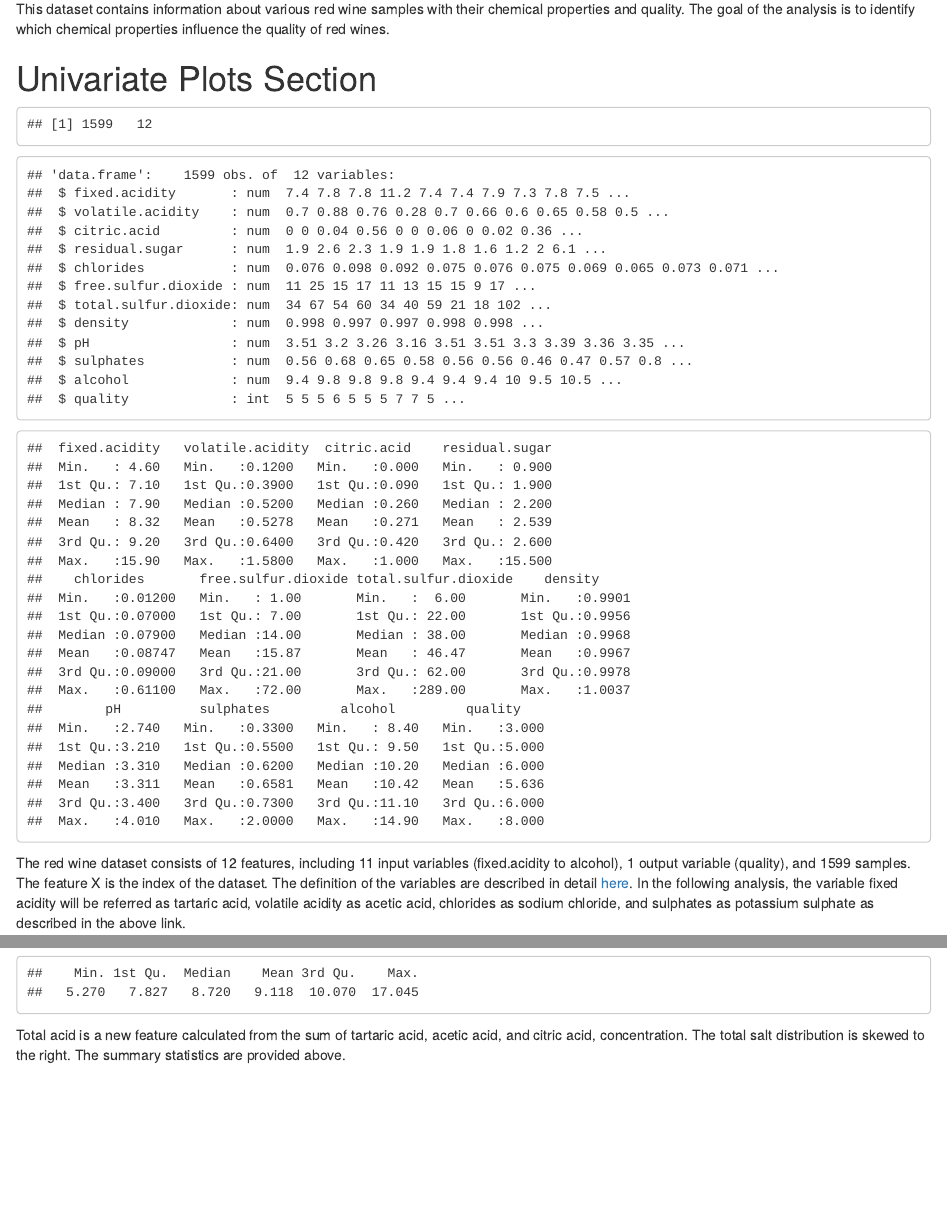
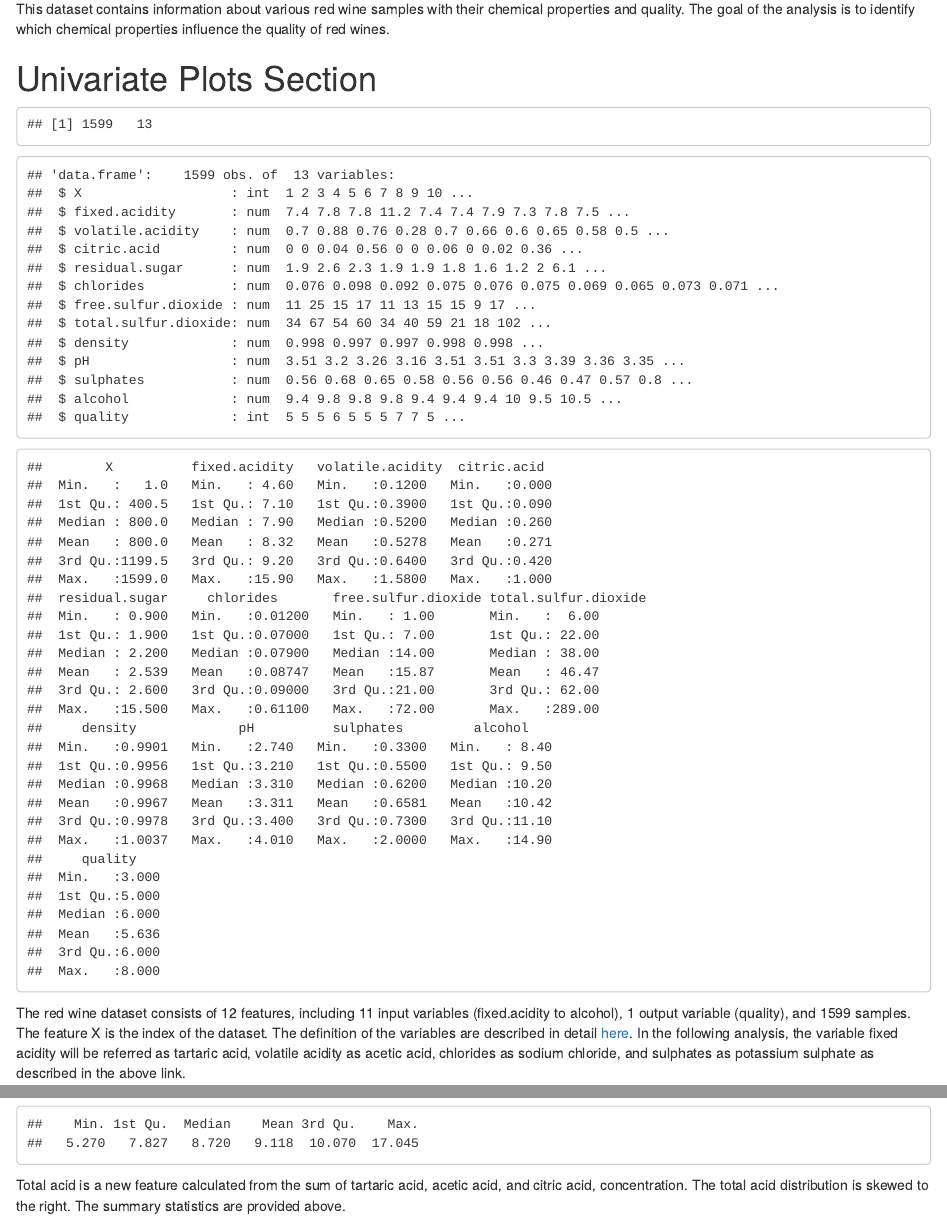
Before and after one commit to lmarkely/red_wine_quality, an R Markdown document (red_wine.rmd): the page in a window 1100 px wide, from 70 px down, and a second part further down, joined at a grey line. Rendered offline with R 4.5, knitr and Pandoc, with nearby package versions; code that draws random numbers runs with fixed seeds of ours; some code elsewhere in the file could not run offline.

Commit message:
docs: Revise notes

````diff
--- a/red_wine.rmd
+++ b/red_wine.rmd
@@ -36,7 +36,7 @@ chemical properties influence the quality of red wines.
 # Univariate Plots Section
 
 ```{r echo = FALSE, Univariate_Plots}
-wine <- subset(wine, select = -c(X))
+#wine <- subset(wine, select = -c(X))
 dim(wine)
 str(wine)
 summary(wine)
@@ -221,7 +221,7 @@ summary(wine$total.acid)
 ```
 
 Total acid is a new feature calculated from the sum of tartaric acid,
-acetic acid, and citric acid, concentration. The total salt distribution is
+acetic acid, and citric acid, concentration. The total acid distribution is
 skewed to the right. The summary statistics are provided above.
 
 ```{r echo=FALSE}
````
